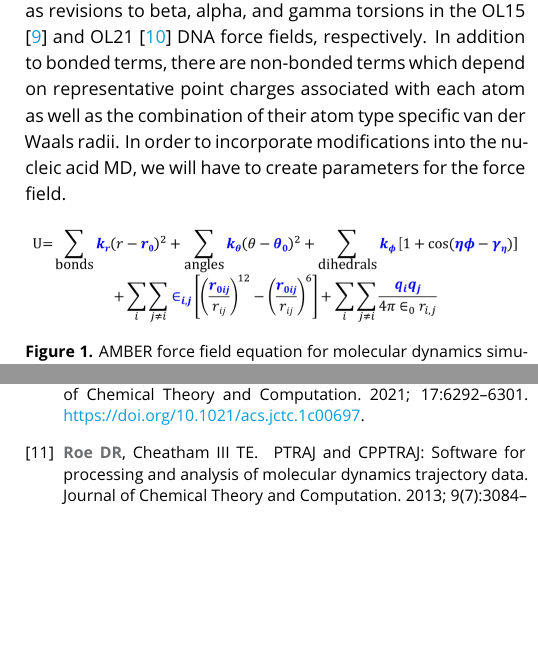
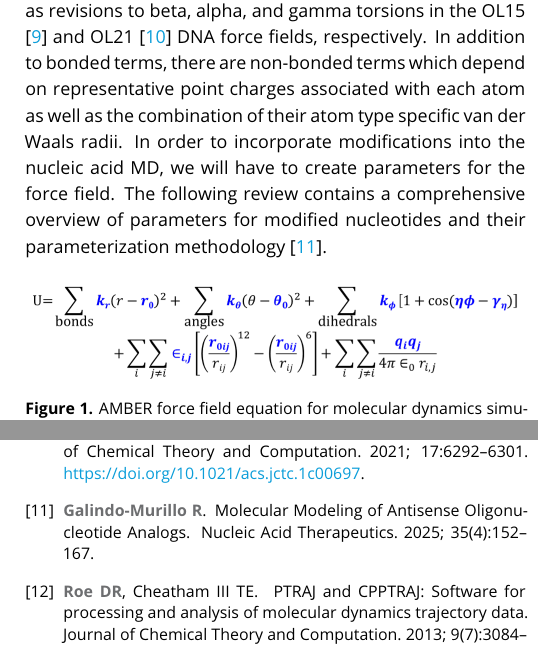
Before and after one commit to ManghraniA/ModXNALiveComs, a LaTeX document (ModXNA_Livecoms_v2.tex): two parts of the columns of pages 2 and 10 of 10, joined at a grey line, cut so that both start at the same text, the shorter picture padded with empty space. Compiled offline with pdfLaTeX.

Commit message:
Update ModXNA_Livecoms_v2.tex

```diff
--- a/ModXNA_Livecoms_v2.tex
+++ b/ModXNA_Livecoms_v2.tex
@@ -127,7 +127,7 @@ Parameterizing modified nucleic acids is a difficult but necessary task for expa
 
 \section{Introduction}
 
-Molecular dynamics (MD) force fields rely on additive parameters, including bonded and non-bonded terms, to describe a system using physics-based potentials. What follows is a brief overview of Amber force field parameterization, to establish a baseline understanding and provide context for the modXNA \cite{Love2024} parameterization process. The original Amber force field for proteins and nucleic acids addressed parameterization of torsion and angle parameters, deriving these from experimental data \cite{Weiner1986}. This force field was a precursor to the current equation used to describe the potential energy, introduced in Cornell et al. 1995 \cite{Cornell1993} (Figure 1). The Cornell et al. Amber ff94 reparametrized the electrostatics using the restrained electrostatic potential (RESP) fitting protocol \cite{{Cornell1993},{Cieplak1995}, {Bayly1993}}. Subsequent force field modifications undertook refitting nucleic acid sugar pucker and chi torsional parameters \cite{Cheatham1999}. The most recent nucleic acid parameters for RNA combine the refitting of alpha and gamma torsion dihedrals from parmbsc0 \cite{Perez2007} with new chi parameters from the OL3 corrections \cite{Zgarbova2011}, and new chi, epsilon, and zeta torsions in bsc1 \cite{Ivani2015} for DNA, as well as revisions to beta, alpha, and gamma torsions in the OL15 \cite{Ivani2015} and OL21 \cite{Zgarbova2021} DNA force fields, respectively. In addition to bonded terms, there are non-bonded terms which depend on representative point charges associated with each atom as well as the combination of their atom type specific van der Waals radii. In order to incorporate modifications into the nucleic acid MD, we will have to create parameters for the force field.
+Molecular dynamics (MD) force fields rely on additive parameters, including bonded and non-bonded terms, to describe a system using physics-based potentials. What follows is a brief overview of Amber force field parameterization, to establish a baseline understanding and provide context for the modXNA \cite{Love2024} parameterization process. The original Amber force field for proteins and nucleic acids addressed parameterization of torsion and angle parameters, deriving these from experimental data \cite{Weiner1986}. This force field was a precursor to the current equation used to describe the potential energy, introduced in Cornell et al. 1995 \cite{Cornell1993} (Figure 1). The Cornell et al. Amber ff94 reparametrized the electrostatics using the restrained electrostatic potential (RESP) fitting protocol \cite{{Cornell1993},{Cieplak1995}, {Bayly1993}}. Subsequent force field modifications undertook refitting nucleic acid sugar pucker and chi torsional parameters \cite{Cheatham1999}. The most recent nucleic acid parameters for RNA combine the refitting of alpha and gamma torsion dihedrals from parmbsc0 \cite{Perez2007} with new chi parameters from the OL3 corrections \cite{Zgarbova2011}, and new chi, epsilon, and zeta torsions in bsc1 \cite{Ivani2015} for DNA, as well as revisions to beta, alpha, and gamma torsions in the OL15 \cite{Ivani2015} and OL21 \cite{Zgarbova2021} DNA force fields, respectively. In addition to bonded terms, there are non-bonded terms which depend on representative point charges associated with each atom as well as the combination of their atom type specific van der Waals radii. In order to incorporate modifications into the nucleic acid MD, we will have to create parameters for the force field. The following review contains a comprehensive overview of parameters for modified nucleotides and their parameterization methodology \cite{Rodrigo2025}.
 
 \begin{figure}[h]
     \includegraphics[width=\columnwidth]{figures/figure1.png}
```
